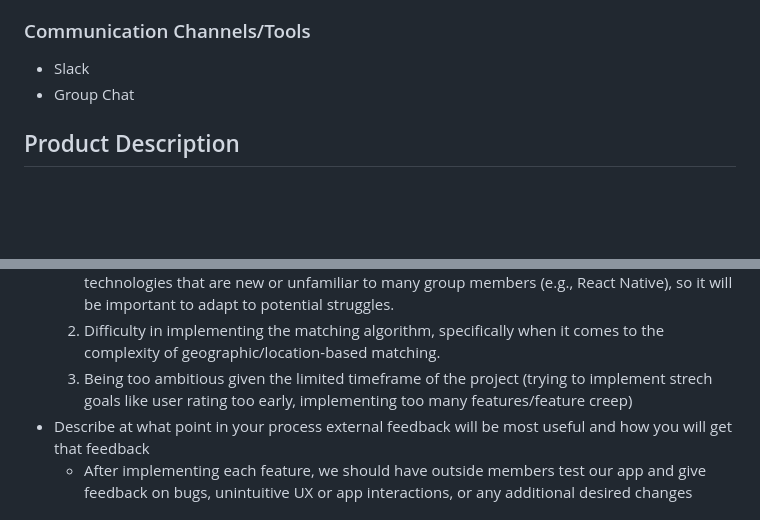
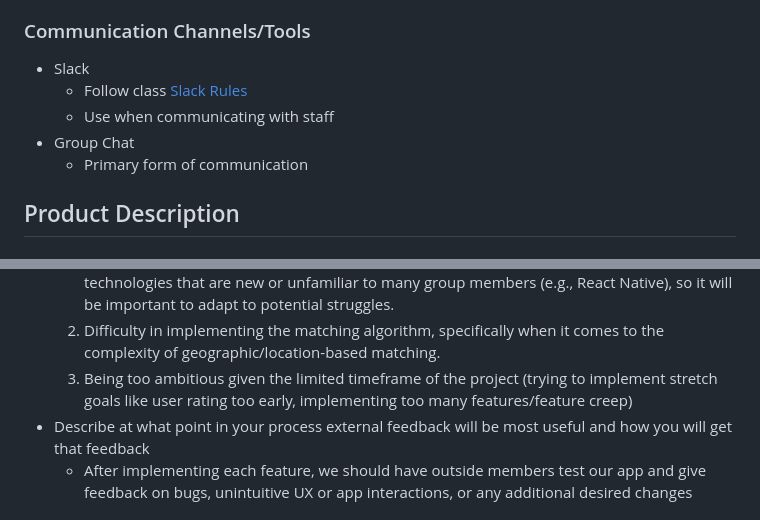
Before and after one commit to aidenkatsura/SwipeFight, a Markdown page: Requirements&TeamPolicies.md, 2 parts joined by grey strips. GitHub-like rendering; blank space fills up the shorter version.

Commit message:
Update Requirements&TeamPolicies.md
Add slack info

```diff
--- a/Requirements&TeamPolicies.md
+++ b/Requirements&TeamPolicies.md
@@ -22,7 +22,10 @@
 
 ### Communication Channels/Tools
  - Slack
+   - Follow class [Slack Rules](https://homes.cs.washington.edu/~rjust/courses/CSE403/project/slack_rules.html)
+   - Use when communicating with staff
  - Group Chat
+   - Primary form of communication
 
 ## Product Description
 ### Project Proposal
@@ -320,6 +323,6 @@ implement and will likely require additional research to figure out.
  - Risks
    1. Potential learning curve with new technologies. Our choice of tech stack involves technologies that are new or unfamiliar to many group members (e.g., React Native), so it will be important to adapt to potential struggles.
    2. Difficulty in implementing the matching algorithm, specifically when it comes to the complexity of geographic/location-based matching.
-   3. Being too ambitious given the limited timeframe of the project (trying to implement strech goals like user rating too early, implementing too many features/feature creep)
+   3. Being too ambitious given the limited timeframe of the project (trying to implement stretch goals like user rating too early, implementing too many features/feature creep)
  - Describe at what point in your process external feedback will be most useful and how you will get that feedback
    - After implementing each feature, we should have outside members test our app and give feedback on bugs, unintuitive UX or app interactions, or any additional desired changes
```
